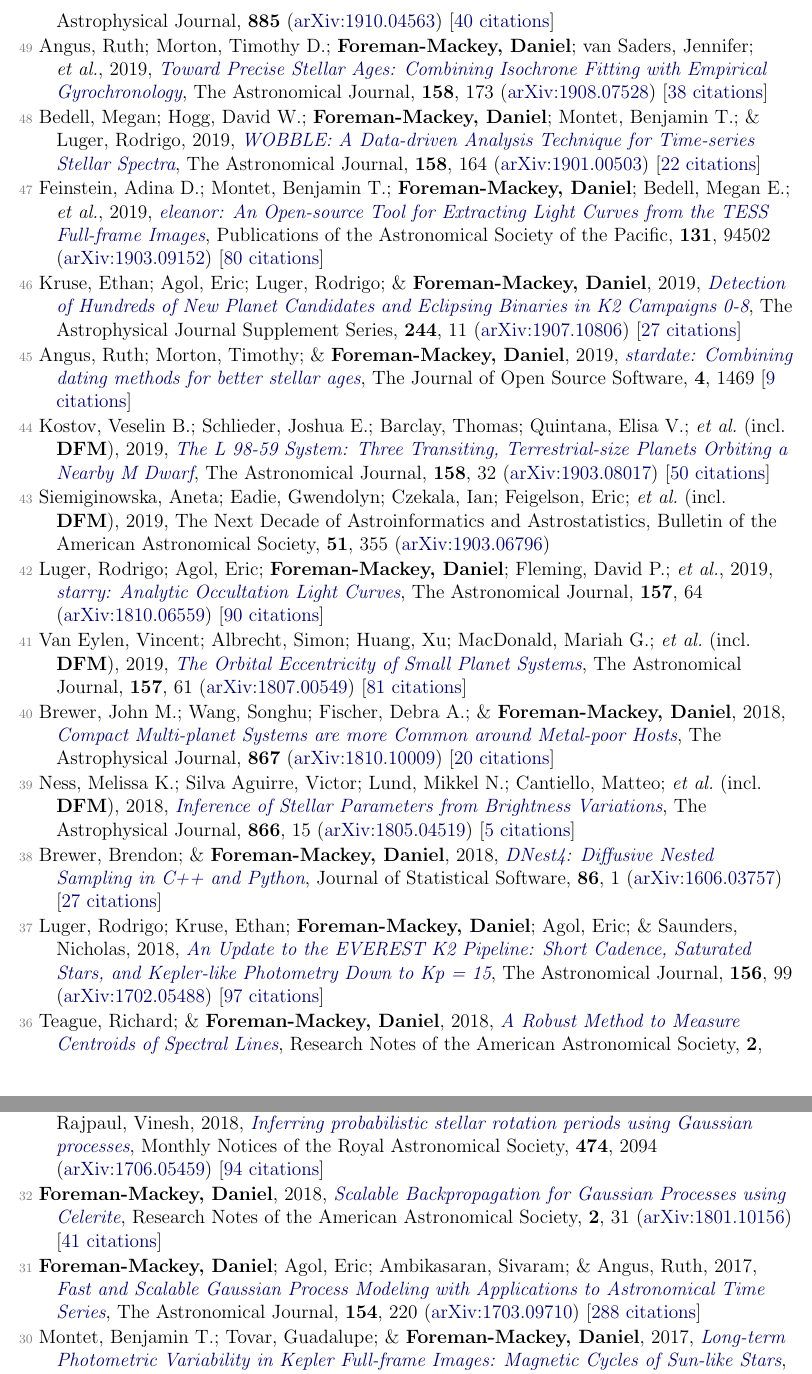
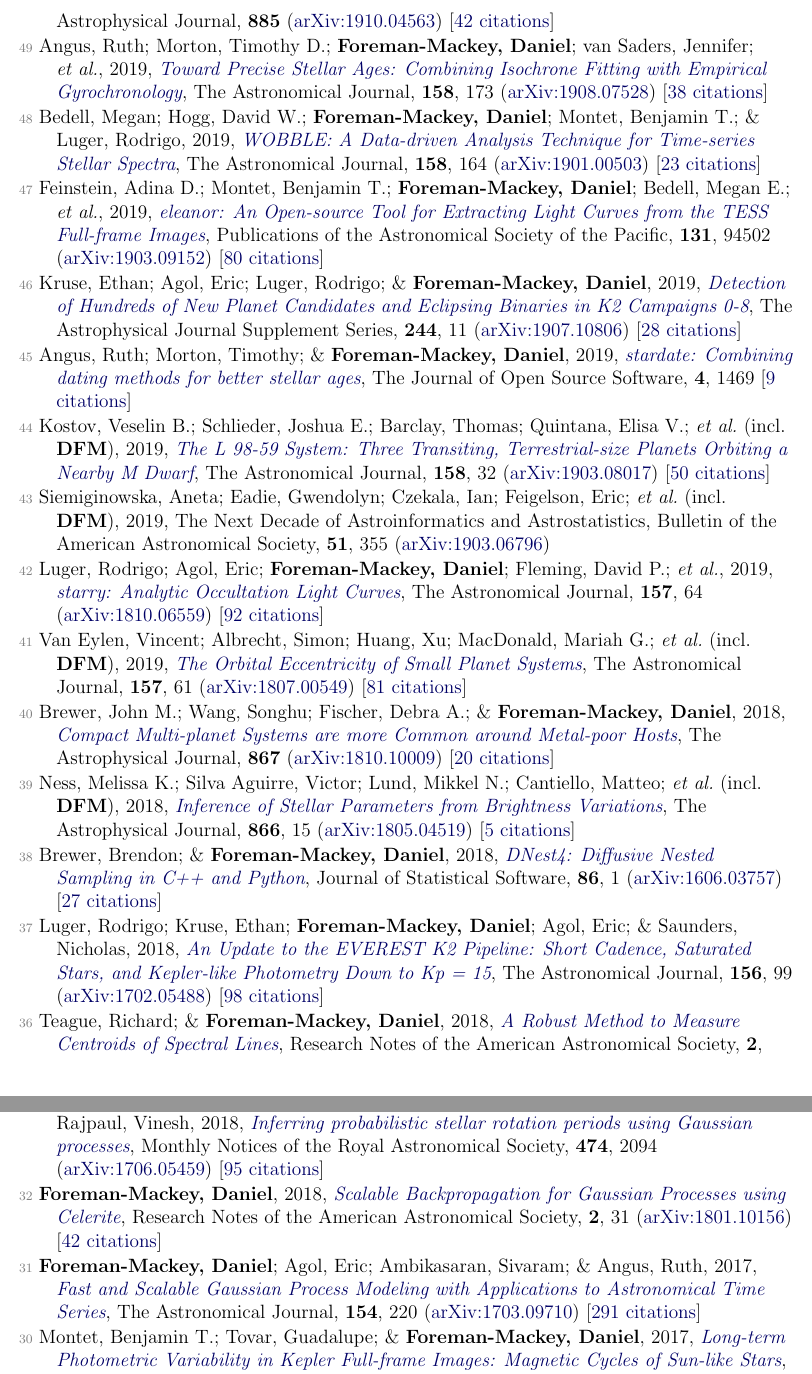
Before and after one commit to dfm/cv, a LaTeX document (tex/pubs.tex, which reads tex/pubs_ref.tex): two parts of pages 3 and 4 of 7, joined at a grey line, cut so that both start at the same text. Compiled offline with pdfLaTeX.

Commit message:
updating data

```diff
--- a/tex/pubs_ref.tex
+++ b/tex/pubs_ref.tex
@@ -46,15 +46,15 @@
 
 \item[{\color{numcolor}\scriptsize51}] \textbf{Foreman-Mackey, Daniel}; Farr, Will; Sinha, Manodeep; Archibald, Anne; \etal, 2019, \doi{10.21105/joss.01864}{emcee v3: A Python ensemble sampling toolkit for affine-invariant MCMC}, The Journal of Open Source Software, \textbf{4}, 1864 (\arxiv{1911.07688}) [\href{https://ui.adsabs.harvard.edu/abs/2019JOSS....4.1864F}{61 citations}]
 
-\item[{\color{numcolor}\scriptsize50}] David, Trevor J.; Petigura, Erik A.; Luger, Rodrigo; \textbf{Foreman-Mackey, Daniel}; \etal, 2019, \doi{10.3847/2041-8213/ab4c99}{Four Newborn Planets Transiting the Young Solar Analog V1298 Tau}, The Astrophysical Journal, \textbf{885} (\arxiv{1910.04563}) [\href{https://ui.adsabs.harvard.edu/abs/2019ApJ...885L..12D}{40 citations}]
+\item[{\color{numcolor}\scriptsize50}] David, Trevor J.; Petigura, Erik A.; Luger, Rodrigo; \textbf{Foreman-Mackey, Daniel}; \etal, 2019, \doi{10.3847/2041-8213/ab4c99}{Four Newborn Planets Transiting the Young Solar Analog V1298 Tau}, The Astrophysical Journal, \textbf{885} (\arxiv{1910.04563}) [\href{https://ui.adsabs.harvard.edu/abs/2019ApJ...885L..12D}{42 citations}]
 
 \item[{\color{numcolor}\scriptsize49}] Angus, Ruth; Morton, Timothy D.; \textbf{Foreman-Mackey, Daniel}; van Saders, Jennifer; \etal, 2019, \doi{10.3847/1538-3881/ab3c53}{Toward Precise Stellar Ages: Combining Isochrone Fitting with Empirical Gyrochronology}, The Astronomical Journal, \textbf{158}, 173 (\arxiv{1908.07528}) [\href{https://ui.adsabs.harvard.edu/abs/2019AJ....158..173A}{38 citations}]
 
-\item[{\color{numcolor}\scriptsize48}] Bedell, Megan; Hogg, David W.; \textbf{Foreman-Mackey, Daniel}; Montet, Benjamin T.; \& Luger, Rodrigo, 2019, \doi{10.3847/1538-3881/ab40a7}{WOBBLE: A Data-driven Analysis Technique for Time-series Stellar Spectra}, The Astronomical Journal, \textbf{158}, 164 (\arxiv{1901.00503}) [\href{https://ui.adsabs.harvard.edu/abs/2019AJ....158..164B}{22 citations}]
+\item[{\color{numcolor}\scriptsize48}] Bedell, Megan; Hogg, David W.; \textbf{Foreman-Mackey, Daniel}; Montet, Benjamin T.; \& Luger, Rodrigo, 2019, \doi{10.3847/1538-3881/ab40a7}{WOBBLE: A Data-driven Analysis Technique for Time-series Stellar Spectra}, The Astronomical Journal, \textbf{158}, 164 (\arxiv{1901.00503}) [\href{https://ui.adsabs.harvard.edu/abs/2019AJ....158..164B}{23 citations}]
 
 \item[{\color{numcolor}\scriptsize47}] Feinstein, Adina D.; Montet, Benjamin T.; \textbf{Foreman-Mackey, Daniel}; Bedell, Megan E.; \etal, 2019, \doi{10.1088/1538-3873/ab291c}{eleanor: An Open-source Tool for Extracting Light Curves from the TESS Full-frame Images}, Publications of the Astronomical Society of the Pacific, \textbf{131}, 94502 (\arxiv{1903.09152}) [\href{https://ui.adsabs.harvard.edu/abs/2019PASP..131i4502F}{80 citations}]
 
-\item[{\color{numcolor}\scriptsize46}] Kruse, Ethan; Agol, Eric; Luger, Rodrigo; \& \textbf{Foreman-Mackey, Daniel}, 2019, \doi{10.3847/1538-4365/ab346b}{Detection of Hundreds of New Planet Candidates and Eclipsing Binaries in K2 Campaigns 0-8}, The Astrophysical Journal Supplement Series, \textbf{244}, 11 (\arxiv{1907.10806}) [\href{https://ui.adsabs.harvard.edu/abs/2019ApJS..244...11K}{27 citations}]
+\item[{\color{numcolor}\scriptsize46}] Kruse, Ethan; Agol, Eric; Luger, Rodrigo; \& \textbf{Foreman-Mackey, Daniel}, 2019, \doi{10.3847/1538-4365/ab346b}{Detection of Hundreds of New Planet Candidates and Eclipsing Binaries in K2 Campaigns 0-8}, The Astrophysical Journal Supplement Series, \textbf{244}, 11 (\arxiv{1907.10806}) [\href{https://ui.adsabs.harvard.edu/abs/2019ApJS..244...11K}{28 citations}]
 
 \item[{\color{numcolor}\scriptsize45}] Angus, Ruth; Morton, Timothy; \& \textbf{Foreman-Mackey, Daniel}, 2019, \doi{10.21105/joss.01469}{stardate: Combining dating methods for better stellar ages}, The Journal of Open Source Software, \textbf{4}, 1469 [\href{https://ui.adsabs.harvard.edu/abs/2019JOSS....4.1469A}{9 citations}]
 
@@ -62,7 +62,7 @@
 
 \item[{\color{numcolor}\scriptsize43}] Siemiginowska, Aneta; Eadie, Gwendolyn; Czekala, Ian; Feigelson, Eric; \etal\ (incl.\ \textbf{DFM}), 2019, The Next Decade of Astroinformatics and Astrostatistics, Bulletin of the American Astronomical Society, \textbf{51}, 355 (\arxiv{1903.06796})
 
-\item[{\color{numcolor}\scriptsize42}] Luger, Rodrigo; Agol, Eric; \textbf{Foreman-Mackey, Daniel}; Fleming, David P.; \etal, 2019, \doi{10.3847/1538-3881/aae8e5}{starry: Analytic Occultation Light Curves}, The Astronomical Journal, \textbf{157}, 64 (\arxiv{1810.06559}) [\href{https://ui.adsabs.harvard.edu/abs/2019AJ....157...64L}{90 citations}]
+\item[{\color{numcolor}\scriptsize42}] Luger, Rodrigo; Agol, Eric; \textbf{Foreman-Mackey, Daniel}; Fleming, David P.; \etal, 2019, \doi{10.3847/1538-3881/aae8e5}{starry: Analytic Occultation Light Curves}, The Astronomical Journal, \textbf{157}, 64 (\arxiv{1810.06559}) [\href{https://ui.adsabs.harvard.edu/abs/2019AJ....157...64L}{92 citations}]
 
 \item[{\color{numcolor}\scriptsize41}] Van Eylen, Vincent; Albrecht, Simon; Huang, Xu; MacDonald, Mariah G.; \etal\ (incl.\ \textbf{DFM}), 2019, \doi{10.3847/1538-3881/aaf22f}{The Orbital Eccentricity of Small Planet Systems}, The Astronomical Journal, \textbf{157}, 61 (\arxiv{1807.00549}) [\href{https://ui.adsabs.harvard.edu/abs/2019AJ....157...61V}{81 citations}]
 
@@ -72,7 +72,7 @@
 
 \item[{\color{numcolor}\scriptsize38}] Brewer, Brendon; \& \textbf{Foreman-Mackey, Daniel}, 2018, \doi{10.18637/jss.v086.i07}{DNest4: Diffusive Nested Sampling in C++ and Python}, Journal of Statistical Software, \textbf{86}, 1 (\arxiv{1606.03757}) [\href{https://scholar.google.com/scholar?cites=789224875040810871}{27 citations}]
 
-\item[{\color{numcolor}\scriptsize37}] Luger, Rodrigo; Kruse, Ethan; \textbf{Foreman-Mackey, Daniel}; Agol, Eric; \& Saunders, Nicholas, 2018, \doi{10.3847/1538-3881/aad230}{An Update to the EVEREST K2 Pipeline: Short Cadence, Saturated Stars, and Kepler-like Photometry Down to Kp = 15}, The Astronomical Journal, \textbf{156}, 99 (\arxiv{1702.05488}) [\href{https://ui.adsabs.harvard.edu/abs/2018AJ....156...99L}{97 citations}]
+\item[{\color{numcolor}\scriptsize37}] Luger, Rodrigo; Kruse, Ethan; \textbf{Foreman-Mackey, Daniel}; Agol, Eric; \& Saunders, Nicholas, 2018, \doi{10.3847/1538-3881/aad230}{An Update to the EVEREST K2 Pipeline: Short Cadence, Saturated Stars, and Kepler-like Photometry Down to Kp = 15}, The Astronomical Journal, \textbf{156}, 99 (\arxiv{1702.05488}) [\href{https://ui.adsabs.harvard.edu/abs/2018AJ....156...99L}{98 citations}]
 
 \item[{\color{numcolor}\scriptsize36}] Teague, Richard; \& \textbf{Foreman-Mackey, Daniel}, 2018, \doi{10.3847/2515-5172/aae265}{A Robust Method to Measure Centroids of Spectral Lines}, Research Notes of the American Astronomical Society, \textbf{2}, 173 (\arxiv{1809.10295}) [\href{https://ui.adsabs.harvard.edu/abs/2018RNAAS...2..173T}{36 citations}]
 
@@ -80,11 +80,11 @@
 
 \item[{\color{numcolor}\scriptsize34}] Hogg, David W.; \& \textbf{Foreman-Mackey, Daniel}, 2018, \doi{10.3847/1538-4365/aab76e}{Data Analysis Recipes: Using Markov Chain Monte Carlo}, The Astrophysical Journal Supplement Series, \textbf{236}, 11 (\arxiv{1710.06068}) [\href{https://ui.adsabs.harvard.edu/abs/2018ApJS..236...11H}{79 citations}]
 
-\item[{\color{numcolor}\scriptsize33}] Angus, Ruth; Morton, Timothy; Aigrain, Suzanne; \textbf{Foreman-Mackey, Daniel}; \& Rajpaul, Vinesh, 2018, \doi{10.1093/mnras/stx2109}{Inferring probabilistic stellar rotation periods using Gaussian processes}, Monthly Notices of the Royal Astronomical Society, \textbf{474}, 2094 (\arxiv{1706.05459}) [\href{https://ui.adsabs.harvard.edu/abs/2018MNRAS.474.2094A}{94 citations}]
+\item[{\color{numcolor}\scriptsize33}] Angus, Ruth; Morton, Timothy; Aigrain, Suzanne; \textbf{Foreman-Mackey, Daniel}; \& Rajpaul, Vinesh, 2018, \doi{10.1093/mnras/stx2109}{Inferring probabilistic stellar rotation periods using Gaussian processes}, Monthly Notices of the Royal Astronomical Society, \textbf{474}, 2094 (\arxiv{1706.05459}) [\href{https://ui.adsabs.harvard.edu/abs/2018MNRAS.474.2094A}{95 citations}]
 
-\item[{\color{numcolor}\scriptsize32}] \textbf{Foreman-Mackey, Daniel}, 2018, \doi{10.3847/2515-5172/aaaf6c}{Scalable Backpropagation for Gaussian Processes using Celerite}, Research Notes of the American Astronomical Society, \textbf{2}, 31 (\arxiv{1801.10156}) [\href{https://ui.adsabs.harvard.edu/abs/2018RNAAS...2...31F}{41 citations}]
+\item[{\color{numcolor}\scriptsize32}] \textbf{Foreman-Mackey, Daniel}, 2018, \doi{10.3847/2515-5172/aaaf6c}{Scalable Backpropagation for Gaussian Processes using Celerite}, Research Notes of the American Astronomical Society, \textbf{2}, 31 (\arxiv{1801.10156}) [\href{https://ui.adsabs.harvard.edu/abs/2018RNAAS...2...31F}{42 citations}]
 
-\item[{\color{numcolor}\scriptsize31}] \textbf{Foreman-Mackey, Daniel}; Agol, Eric; Ambikasaran, Sivaram; \& Angus, Ruth, 2017, \doi{10.3847/1538-3881/aa9332}{Fast and Scalable Gaussian Process Modeling with Applications to Astronomical Time Series}, The Astronomical Journal, \textbf{154}, 220 (\arxiv{1703.09710}) [\href{https://ui.adsabs.harvard.edu/abs/2017AJ....154..220F}{288 citations}]
+\item[{\color{numcolor}\scriptsize31}] \textbf{Foreman-Mackey, Daniel}; Agol, Eric; Ambikasaran, Sivaram; \& Angus, Ruth, 2017, \doi{10.3847/1538-3881/aa9332}{Fast and Scalable Gaussian Process Modeling with Applications to Astronomical Time Series}, The Astronomical Journal, \textbf{154}, 220 (\arxiv{1703.09710}) [\href{https://ui.adsabs.harvard.edu/abs/2017AJ....154..220F}{291 citations}]
 
 \item[{\color{numcolor}\scriptsize30}] Montet, Benjamin T.; Tovar, Guadalupe; \& \textbf{Foreman-Mackey, Daniel}, 2017, \doi{10.3847/1538-4357/aa9e00}{Long-term Photometric Variability in Kepler Full-frame Images: Magnetic Cycles of Sun-like Stars}, The Astrophysical Journal, \textbf{851}, 116 (\arxiv{1705.07928}) [\href{https://ui.adsabs.harvard.edu/abs/2017ApJ...851..116M}{51 citations}]
 
```
Also changed, not shown: tex/pubs_select.tex (+1 -1 lines), tex/pubs_summary.tex (+1 -1 lines), README.md, tex/pubs_ref.tex (12 more changed lines), 1 other file.
